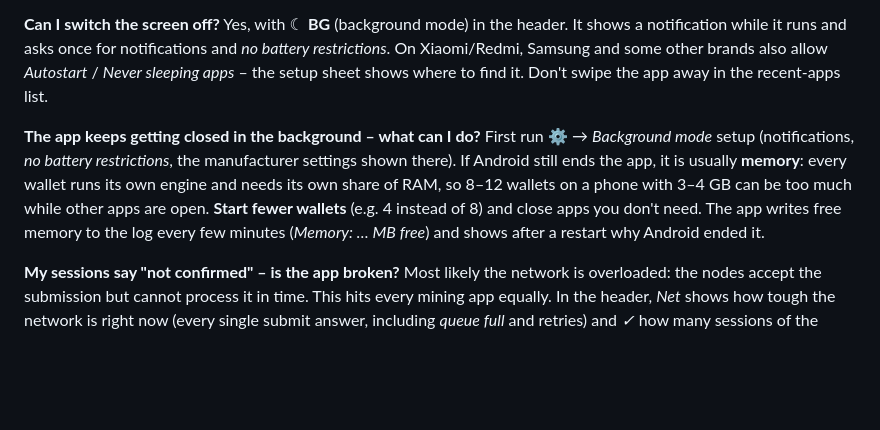
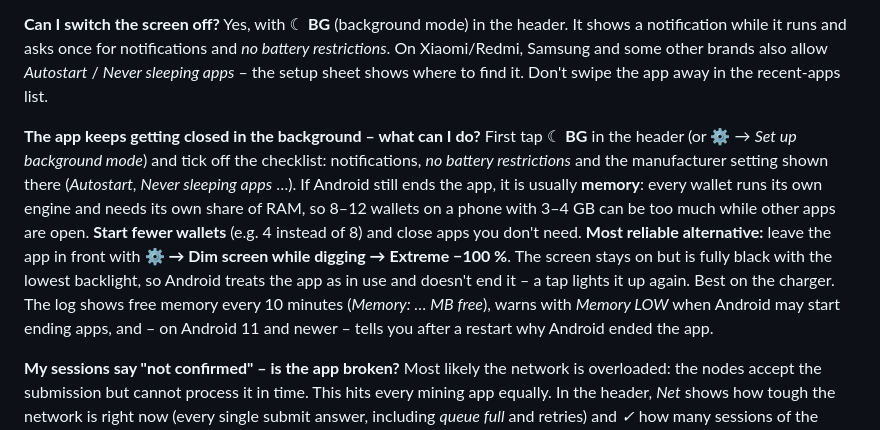
Before and after one commit to NeoRider12/Nackl-Digger, a Markdown page: README.md, the part around the change. Rendered like a GitHub page; blank space fills up the shorter version.

```diff
--- a/README.md
+++ b/README.md
@@ -137,7 +137,8 @@ Open ⚙ → *Performance test* (about 20 s, best with all wallets off). It meas
 Yes, with ☾ **BG** (background mode) in the header. It shows a notification while it runs and asks once for notifications and *no battery restrictions*. On Xiaomi/Redmi, Samsung and some other brands also allow *Autostart* / *Never sleeping apps* – the setup sheet shows where to find it. Don't swipe the app away in the recent-apps list.
 
 **The app keeps getting closed in the background – what can I do?**
-First run ⚙ → *Background mode* setup (notifications, *no battery restrictions*, the manufacturer settings shown there). If Android still ends the app, it is usually **memory**: every wallet runs its own engine and needs its own share of RAM, so 8–12 wallets on a phone with 3–4 GB can be too much while other apps are open. **Start fewer wallets** (e.g. 4 instead of 8) and close apps you don't need. The app writes free memory to the log every few minutes (*Memory: … MB free*) and shows after a restart why Android ended it.
+First tap ☾ **BG** in the header (or ⚙ → *Set up background mode*) and tick off the checklist: notifications, *no battery restrictions* and the manufacturer setting shown there (*Autostart*, *Never sleeping apps* …). If Android still ends the app, it is usually **memory**: every wallet runs its own engine and needs its own share of RAM, so 8–12 wallets on a phone with 3–4 GB can be too much while other apps are open. **Start fewer wallets** (e.g. 4 instead of 8) and close apps you don't need.
+**Most reliable alternative:** leave the app in front with **⚙ → Dim screen while digging → Extreme −100 %**. The screen stays on but is fully black with the lowest backlight, so Android treats the app as in use and doesn't end it – a tap lights it up again. Best on the charger. The log shows free memory every 10 minutes (*Memory: … MB free*), warns with *Memory LOW* when Android may start ending apps, and – on Android 11 and newer – tells you after a restart why Android ended the app.
 
 **My sessions say "not confirmed" – is the app broken?**
 Most likely the network is overloaded: the nodes accept the submission but cannot process it in time. This hits every mining app equally. In the header, *Net* shows how tough the network is right now (every single submit answer, including *queue full* and retries) and *✓* how many sessions of the wallets that are ON got through today. The app keeps retrying, clears leftovers and claims payouts automatically – just keep digging. A premined session that had to be thrown away after a failure is not counted as a second failure.
```
